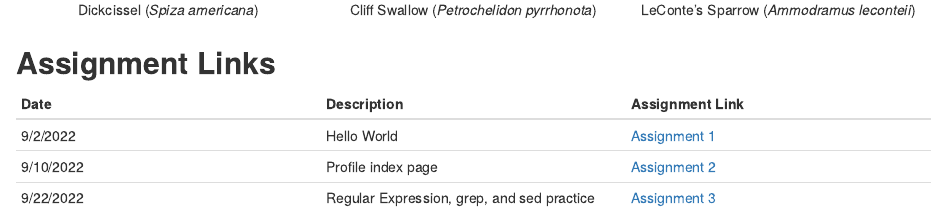
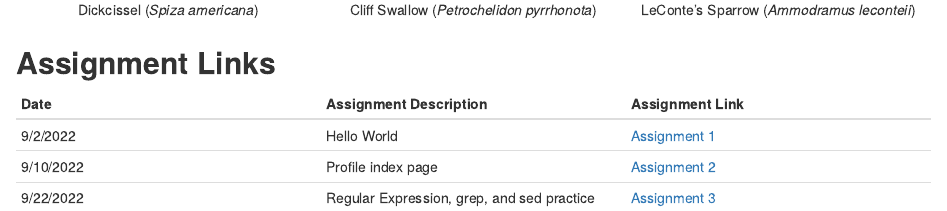
Before and after one commit to Amycwest/WestBIOL7263, an R Markdown document (index.Rmd): the page in a window 1100 px wide, from 740 px down. Rendered offline with R 4.5, knitr and Pandoc, with nearby package versions.

Commit message:
repair index.rmd

```diff
--- a/index.Rmd
+++ b/index.Rmd
@@ -39,7 +39,7 @@ I study birds! For my master's I studied the presence and physiology of birds at
 
 ## **Assignment Links**
 
-| Date | Description | Assignment Link
+| Date | Assignment Description | Assignment Link
 | :--- | :--- | :---
 | 9/2/2022 | Hello World | [Assignment 1](assignments/Assignment_1.html)
 | 9/10/2022 | Profile index page | [Assignment 2](index.html)
```
